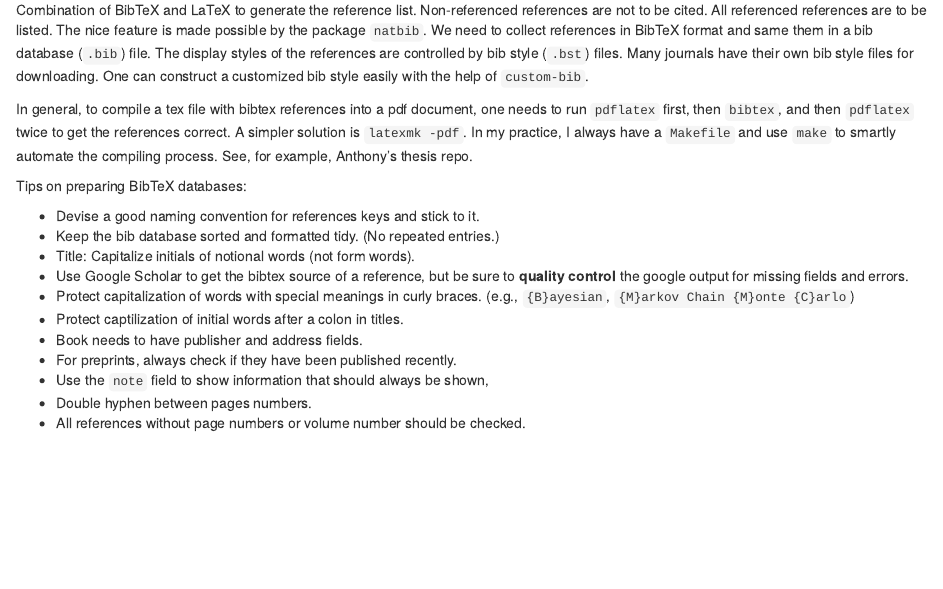
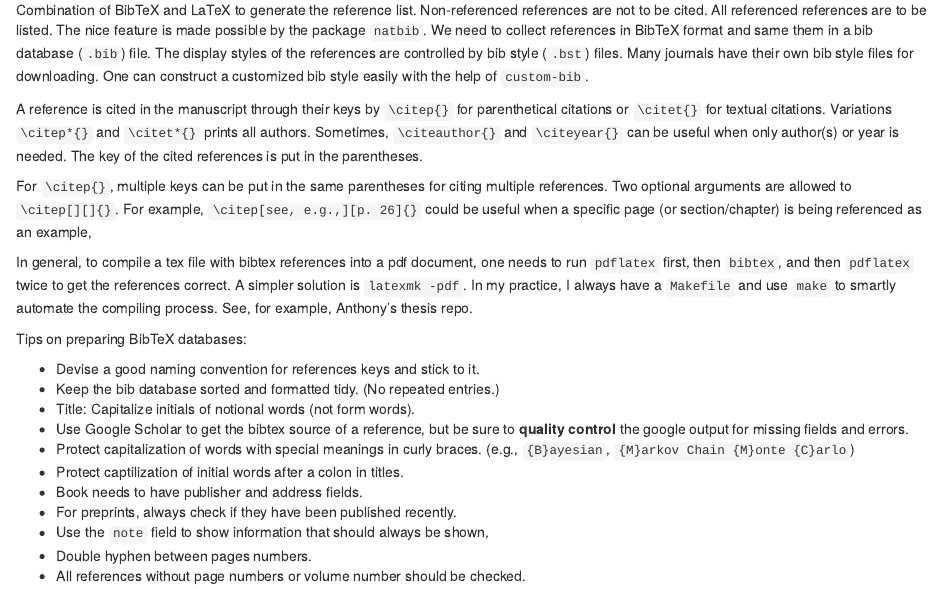
Before and after one commit to statds/stat-writing, an R Markdown document (02-tools.Rmd): the page in a window 1100 px wide, from 2260 px down. Rendered offline with R 4.5, knitr and Pandoc, with nearby package versions; drawn as R Markdown's standard HTML page in place of the format the file asks for.

Commit message:
citep arguments

```diff
--- a/02-tools.Rmd
+++ b/02-tools.Rmd
@@ -162,6 +162,19 @@ files. Many journals have their own bib style files for downloading. One can
 construct a customized bib style easily with the help of `custom-bib`.
 
 
+A reference is cited in the manuscript through their keys by `\citep{}` for
+parenthetical citations or `\citet{}` for textual citations.  Variations
+`\citep*{}` and `\citet*{}` prints all authors. Sometimes, `\citeauthor{}`
+and `\citeyear{}` can be useful when only author(s) or year is needed.
+The key of the cited references is put in the parentheses.
+
+
+For `\citep{}`, multiple keys can be put in the same parentheses for citing
+multiple references. Two optional arguments are allowed to `\citep[][]{}`.
+For example, `\citep[see, e.g.,][p. 26]{}` could be useful when a specific page
+ (or section/chapter) is being referenced as an example,
+
+
 In general, to compile a tex file with bibtex references into a pdf document,
 one needs to run `pdflatex` first,  then `bibtex`, and then `pdflatex` twice to
 get the references correct. A simpler solution is `latexmk -pdf`. In my
```
